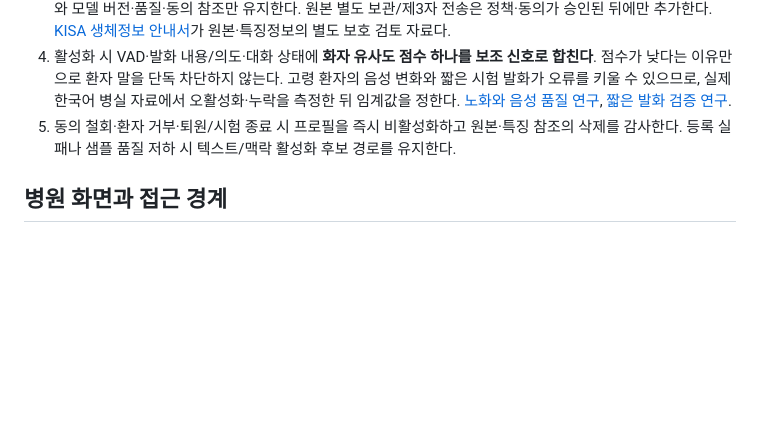
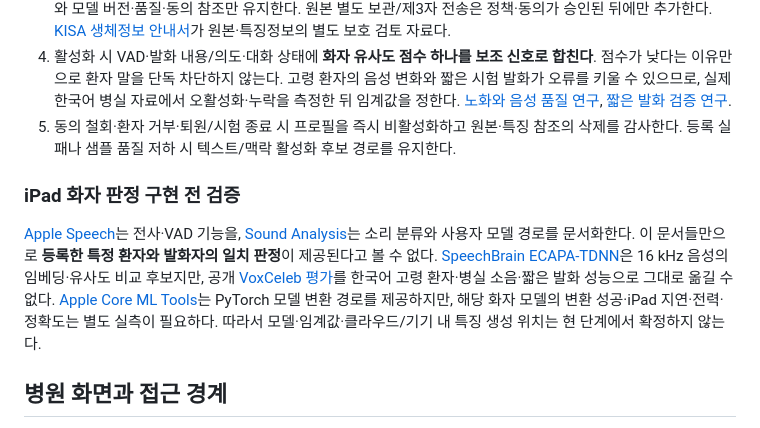
Before and after one commit to GracieRho/KoF5-TTS-delirium, a Markdown page: docs/delirium-familiar-voice/08-hospital-patient-registry-and-voice.md, the part around the change. Drawn GitHub-style; blank space fills up the shorter version.

Commit message:
docs: define evidence gate for iPad speaker verification
Keep Apple audio APIs and ECAPA/Core ML as candidates until Korean ward accuracy and device performance are measured.

```diff
--- a/docs/delirium-familiar-voice/08-hospital-patient-registry-and-voice.md
+++ b/docs/delirium-familiar-voice/08-hospital-patient-registry-and-voice.md
@@ -42,6 +42,10 @@ FHIR는 교환 형식의 기준이며 위 테이블은 **이 제품이 필요한
 4. 활성화 시 VAD·발화 내용/의도·대화 상태에 **화자 유사도 점수 하나를 보조 신호로 합친다**. 점수가 낮다는 이유만으로 환자 말을 단독 차단하지 않는다. 고령 환자의 음성 변화와 짧은 시험 발화가 오류를 키울 수 있으므로, 실제 한국어 병실 자료에서 오활성화·누락을 측정한 뒤 임계값을 정한다. [노화와 음성 품질 연구](https://www.sciencedirect.com/science/article/abs/pii/S0885230812001076), [짧은 발화 검증 연구](https://www.isca-archive.org/interspeech_2024/chen24l_interspeech.html).
 5. 동의 철회·환자 거부·퇴원/시험 종료 시 프로필을 즉시 비활성화하고 원본·특징 참조의 삭제를 감사한다. 등록 실패나 샘플 품질 저하 시 텍스트/맥락 활성화 후보 경로를 유지한다.
 
+### iPad 화자 판정 구현 전 검증
+
+[Apple Speech](https://developer.apple.com/documentation/speech/)는 전사·VAD 기능을, [Sound Analysis](https://developer.apple.com/documentation/SoundAnalysis)는 소리 분류와 사용자 모델 경로를 문서화한다. 이 문서들만으로 **등록한 특정 환자와 발화자의 일치 판정**이 제공된다고 볼 수 없다. [SpeechBrain ECAPA-TDNN](https://github.com/speechbrain/speechbrain/blob/develop/speechbrain/inference/speaker.py)은 16 kHz 음성의 임베딩·유사도 비교 후보지만, 공개 [VoxCeleb 평가](https://github.com/speechbrain/speechbrain/blob/develop/recipes/VoxCeleb/SpeakerRec/README.md)를 한국어 고령 환자·병실 소음·짧은 발화 성능으로 그대로 옮길 수 없다. [Apple Core ML Tools](https://github.com/apple/coremltools/)는 PyTorch 모델 변환 경로를 제공하지만, 해당 화자 모델의 변환 성공·iPad 지연·전력·정확도는 별도 실측이 필요하다. 따라서 모델·임계값·클라우드/기기 내 특징 생성 위치는 현 단계에서 확정하지 않는다.
+
 ## 병원 화면과 접근 경계
 
 - 환자 목록/등록: 병원 환자 번호 조회, 성명·생년월일 또는 나이 확인, 활성 입원·병실 표시, 중복 등록 확인.
```
